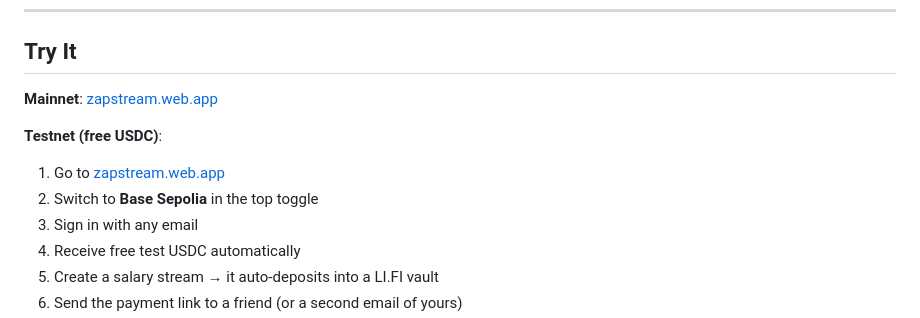
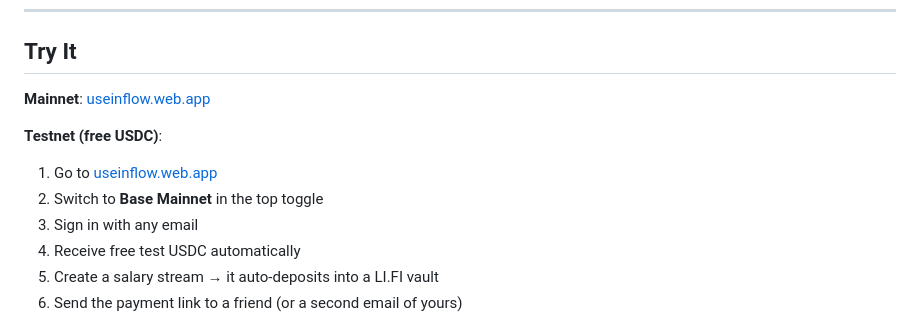
Before and after one commit to stayzappy/inflow-LIFI, a Markdown page: README.md, the part around one of its changes. Drawn GitHub-style.

```diff
--- a/README.md
+++ b/README.md
@@ -172,11 +172,11 @@ Streaming    Custom escrow contract on Base
 
 ## Try It
 
-**Mainnet**: [zapstream.web.app](https://zapstream.web.app)
+**Mainnet**: [useinflow.web.app](https://useinflow.web.app/how-it-works)
 
 **Testnet (free USDC)**:
-1. Go to [zapstream.web.app](https://zapstream.web.app)
-2. Switch to **Base Sepolia** in the top toggle
+1. Go to [useinflow.web.app](https://useinflow.web.app/how-it-works)
+2. Switch to **Base Mainnet** in the top toggle
 3. Sign in with any email
 4. Receive free test USDC automatically
 5. Create a salary stream → it auto-deposits into a LI.FI vault
```
Also changed, not shown: other parts of README.md (+1 -1 lines).
